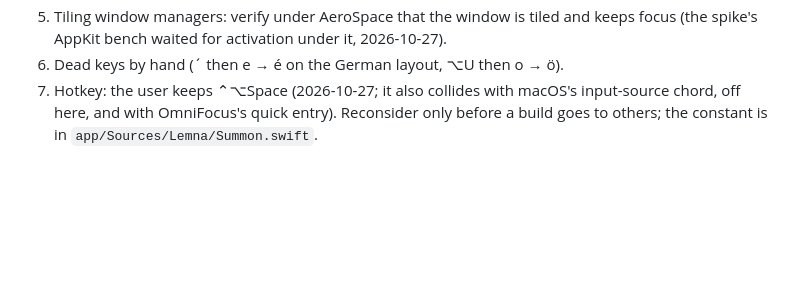
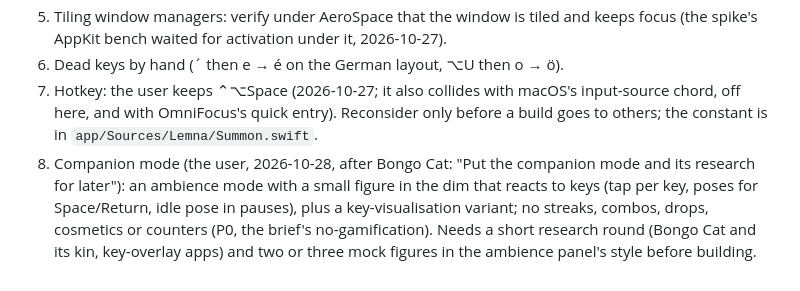
Before and after one commit to glia-org/lemna, a Markdown page: DESIGN.md, the part around the change. Rendered like a GitHub page; blank space fills up the shorter version.

Commit message:
DESIGN Open: the Companion mode (Bongo-Cat-like figure reacting to keys, key visualisation; no gamification) and its research deferred by the user, 2026-10-28

```diff
--- a/DESIGN.md
+++ b/DESIGN.md
@@ -70,3 +70,4 @@ Later: Developer ID.
 4. Tiling window managers: verify under AeroSpace that the window is tiled and keeps focus (the spike's AppKit bench waited for activation under it, 2026-10-27).
 5. Dead keys by hand (´ then e → é on the German layout, ⌥U then o → ö).
 7. Hotkey: the user keeps ⌃⌥Space (2026-10-27; it also collides with macOS's input-source chord, off here, and with OmniFocus's quick entry). Reconsider only before a build goes to others; the constant is in `app/Sources/Lemna/Summon.swift`.
+8. Companion mode (the user, 2026-10-28, after Bongo Cat: "Put the companion mode and its research for later"): an ambience mode with a small figure in the dim that reacts to keys (tap per key, poses for Space/Return, idle pose in pauses), plus a key-visualisation variant; no streaks, combos, drops, cosmetics or counters (P0, the brief's no-gamification). Needs a short research round (Bongo Cat and its kin, key-overlay apps) and two or three mock figures in the ambience panel's style before building.
```
